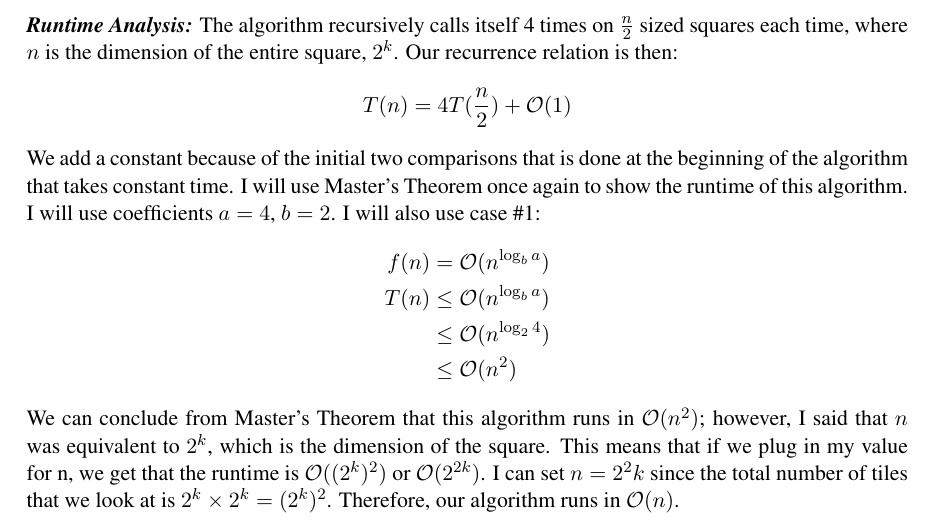
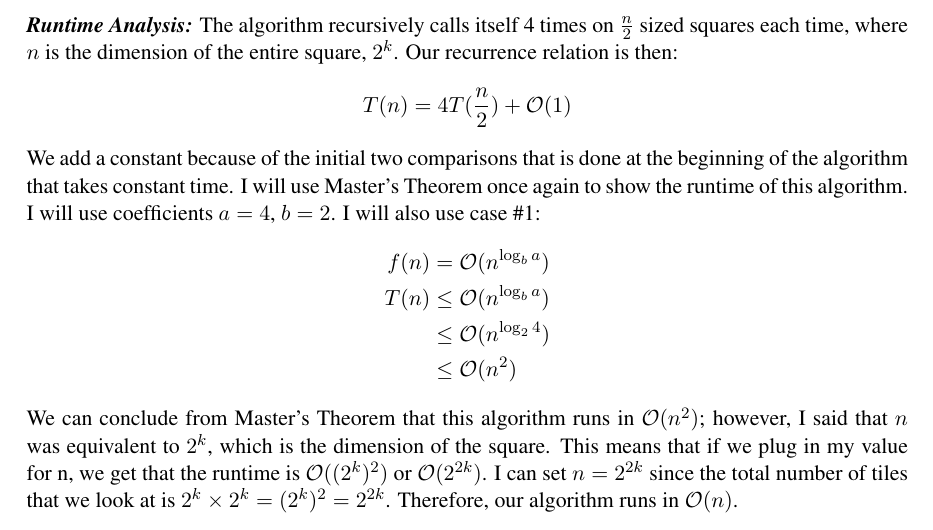
Before and after one commit to ilopezro/cse102, a LaTeX document (asg2/hw_2.tex): part of page 14 of 14, cut so that both start at the same text. Compiled offline with pdfLaTeX.

Commit message:
fixed typo

```diff
--- a/asg2/hw_2.tex
+++ b/asg2/hw_2.tex
@@ -409,8 +409,8 @@ Continued on next page.
         & \leq \mathcal{O}(n^2)
     \end{align*}
     We can conclude from Master's Theorem that this algorithm runs in $\mathcal{O}(n^2)$; however, I said that $n$ was equivalent to $2^k$, which is the dimension of the square.
-    This means that if we plug in my value for n, we get that the runtime is $\mathcal{O}((2^k)^2)$ or $\mathcal{O}(2^{2k})$. I can set $n = 2^2k$ since the total number of
-    tiles that we look at is $2^k \times 2^k = (2^k)^2$. Therefore, our algorithm runs in $\mathcal{O}(n)$.
+    This means that if we plug in my value for n, we get that the runtime is $\mathcal{O}((2^k)^2)$ or $\mathcal{O}(2^{2k})$. I can set $n = 2^{2k}$ since the total number of
+    tiles that we look at is $2^k \times 2^k = (2^k)^2 = 2^{2k}$. Therefore, our algorithm runs in $\mathcal{O}(n)$.
 \end{proofoc}
 \newpage
 \end{enumerate}
```
Also changed, not shown: asg2/hw_2.pdf.
